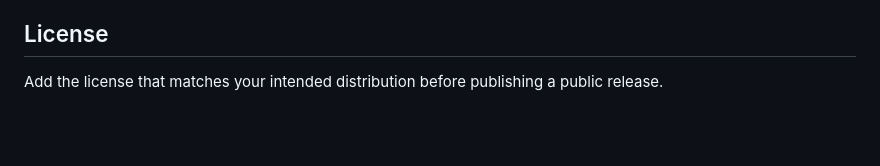
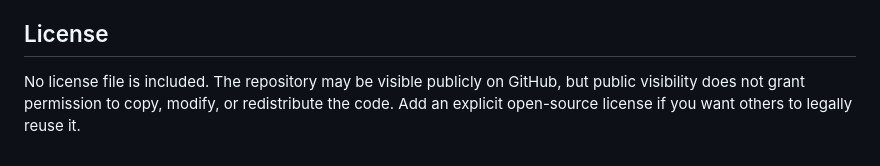
Before and after one commit to yousif-IQ/Lab, a Markdown page: README.md, the part around the change. GitHub-like rendering; blank space fills up the shorter version.

Commit message:
Clarify repository licensing

```diff
--- a/README.md
+++ b/README.md
@@ -141,4 +141,4 @@ Before a public deployment:
 
 ## License
 
-Add the license that matches your intended distribution before publishing a public release.
+No license file is included. The repository may be visible publicly on GitHub, but public visibility does not grant permission to copy, modify, or redistribute the code. Add an explicit open-source license if you want others to legally reuse it.
```
